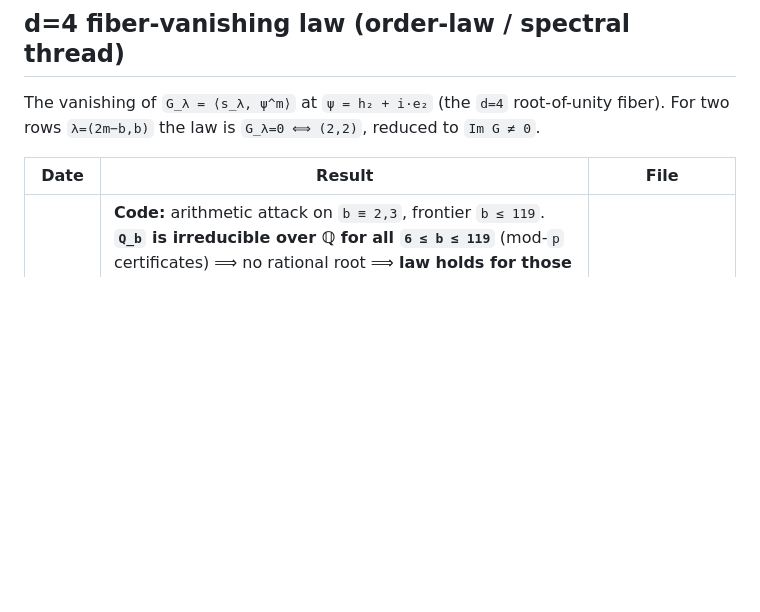
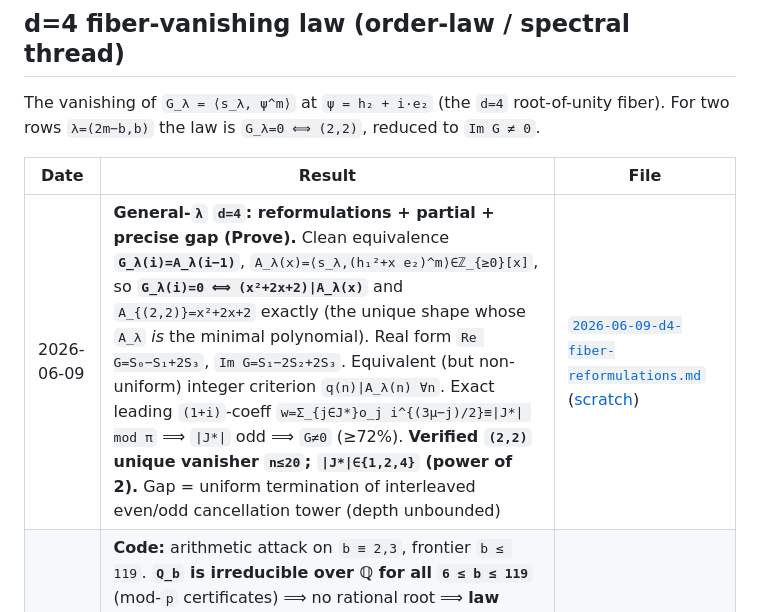
Before and after one commit to clio-vega/proofs, a Markdown page: README.md, the part around the change. Rendered like a GitHub page; blank space fills up the shorter version.

```diff
--- a/README.md
+++ b/README.md
@@ -56,6 +56,7 @@ For two rows `λ=(2m−b,b)` the law is `G_λ=0 ⟺ (2,2)`, reduced to `Im G ≠
 
 | Date | Result | File |
 | --- | --- | --- |
+| 2026-06-09 | **General-`λ` `d=4`: reformulations + partial + precise gap (Prove).** Clean equivalence **`G_λ(i)=A_λ(i−1)`**, `A_λ(x)=⟨s_λ,(h₁²+x e₂)^m⟩∈ℤ_{≥0}[x]`, so **`G_λ(i)=0 ⟺ (x²+2x+2)\|A_λ(x)`** and `A_{(2,2)}=x²+2x+2` exactly (the unique shape whose `A_λ` *is* the minimal polynomial). Real form `Re G=S₀−S₁+2S₃`, `Im G=S₁−2S₂+2S₃`. Equivalent (but non-uniform) integer criterion `q(n)\|A_λ(n) ∀n`. Exact leading `(1+i)`-coeff `w=Σ_{j∈J*}o_j i^{(3μ−j)/2}≡\|J*\| mod π` ⟹ `\|J*\|` odd ⟹ `G≠0` (≥72%). **Verified `(2,2)` unique vanisher `n≤20`; `\|J*\|∈{1,2,4}` (power of 2).** Gap = uniform termination of interleaved even/odd cancellation tower (depth unbounded) | [`2026-06-09-d4-fiber-reformulations.md`](2026-06-09-d4-fiber-reformulations.md) ([scratch](2026-06-09-d4-fiber-evenness-scratch.md)) |
 | 2026-06-09 | **Code:** arithmetic attack on `b ≡ 2,3`, frontier `b ≤ 119`. **`Q_b` is irreducible over ℚ for all `6 ≤ b ≤ 119`** (mod-`p` certificates) ⟹ no rational root ⟹ **law holds for those `b`** (deg `Q_b ≥ 3`). Coefficient Newton-polygon irreducibility (Hajir/Filaseta) is **dead** — no pure Eisenstein/Dumas prime exists; but `disc(Q_b)` is **non-square** with an odd-multiplicity prime > deg (a transposition). **Verdict: pursue irreducibility via a Frobenius `d`-cycle** (prime `p` with `Q_b` irreducible mod `p`), upgraded to `Gal=S_{⌊b/2⌋}` by Jordan. Job 2: `1+su+u²=(1+u+u²)+iu` ⟹ exact central-trinomial map (A002426); Prop 1 `g_b=C_b^{(−m)}(−s/2)` verified symbolically | [`2026-06-09-tworow-d4-code/`](2026-06-09-tworow-d4-code/) ([summary](2026-06-09-tworow-d4-code/FINDINGS-2026-06-09-SUMMARY.md), [Job 1](2026-06-09-tworow-d4-code/FINDINGS-job1-discriminant.md), [Job 4](2026-06-09-tworow-d4-code/FINDINGS-job4-irreducibility.md)) |
 | 2026-06-08 | **`b ≡ 2,3 (mod 4)` — new closed form + methodological correction (not closed).** Theorem A: `G_b((2b−1)/2) = (−1)^b·C(2b,b)/4^b·(1−i)^b` (central binomial!), proved via Gauss quadratic `₂F₁` transformations; unifies the `4∣b` rational root with the `b≡2,3` non-vanishing. Engine: `g_b(m)=C_b^{(−m)}(−s/2)` Gegenbauer-in-parameter, 3-term recurrence. **Proves the obstruction is arithmetic not analytic** (real roots are in-range, so log-concavity dominance cannot close it). Frontier extended to `b≤70` (exact rational roots) | [`2026-06-08-tworow-d4-b23-halfinteger-central-binomial.md`](2026-06-08-tworow-d4-b23-halfinteger-central-binomial.md) ([`.tex`](2026-06-08-tworow-d4-b23-halfinteger-central-binomial.tex)) |
 | 2026-06-08 | **Code:** verification scaffolding for the `b≡0` proof and the `b≡2,3` hunt. Job 1: mod-4 reduction **exact & `b`-uniform**; the 𝔽₂ closed form `I_b ≡ m·C(m−1,R) (mod 2)` from the **nilpotent truncation** `s²=(1+i)²≡0`; valuation proposition holds over `m∈[b,b+400]` with min-set uniformly `{1}`/`{1,2,3}`. Job 2: corrected Newton test (all slopes **non-integral**) gives **zero** certificates (monic/reciprocal/scaled all dead); **no** uniform prime, **no** finite covering set (evaporates by `b≤62`), **no** `b`-periodicity — `b≡2,3` is genuinely non-local | [`2026-06-08-tworow-d4-code/`](2026-06-08-tworow-d4-code/) ([𝔽₂](2026-06-08-tworow-d4-code/FINDINGS-fp2-recurrence.md), [b≡0](2026-06-08-tworow-d4-code/FINDINGS-job1-b0mod4.md), [odd-prime](2026-06-08-tworow-d4-code/FINDINGS-oddprime-newton.md)) |
```
Also changed, not shown: 2026-06-09-d4-fiber-evenness-scratch.md (added, +81 -0 lines), 2026-06-09-d4-fiber-reformulations.md (added, +217 -0 lines).
